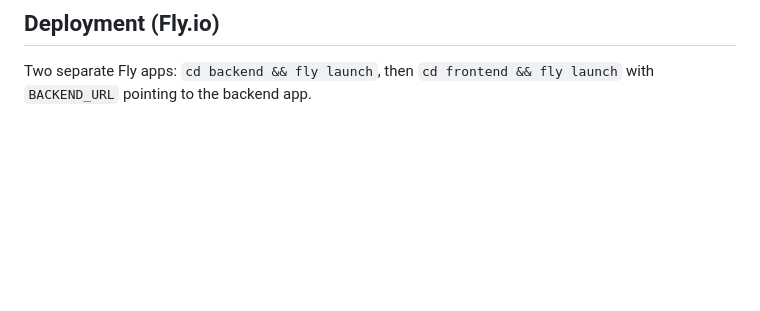
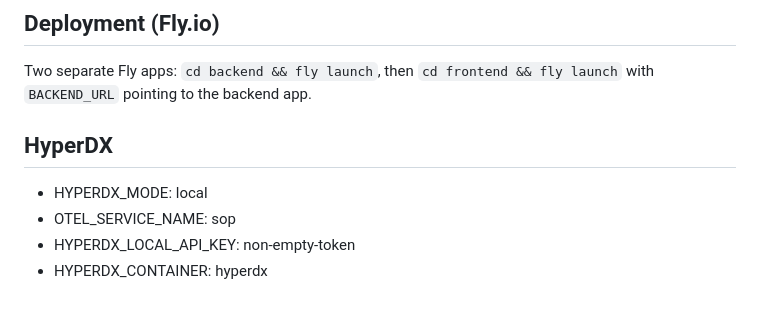
Before and after one commit to chris-colinsky/manukora, a Markdown page: CLAUDE.md, the part around the change. Rendered like a GitHub page; blank space fills up the shorter version.

Commit message:
Add HyperDX configuration details to CLAUDE.md

```diff
--- a/CLAUDE.md
+++ b/CLAUDE.md
@@ -90,3 +90,10 @@ Use `starlette.config.Config` in `backend/config.py`. Required env vars:
 
 ## Deployment (Fly.io)
 Two separate Fly apps: `cd backend && fly launch`, then `cd frontend && fly launch` with `BACKEND_URL` pointing to the backend app.
+
+## HyperDX
+
+- HYPERDX_MODE: local
+- OTEL_SERVICE_NAME: sop
+- HYPERDX_LOCAL_API_KEY: non-empty-token
+- HYPERDX_CONTAINER: hyperdx
```
